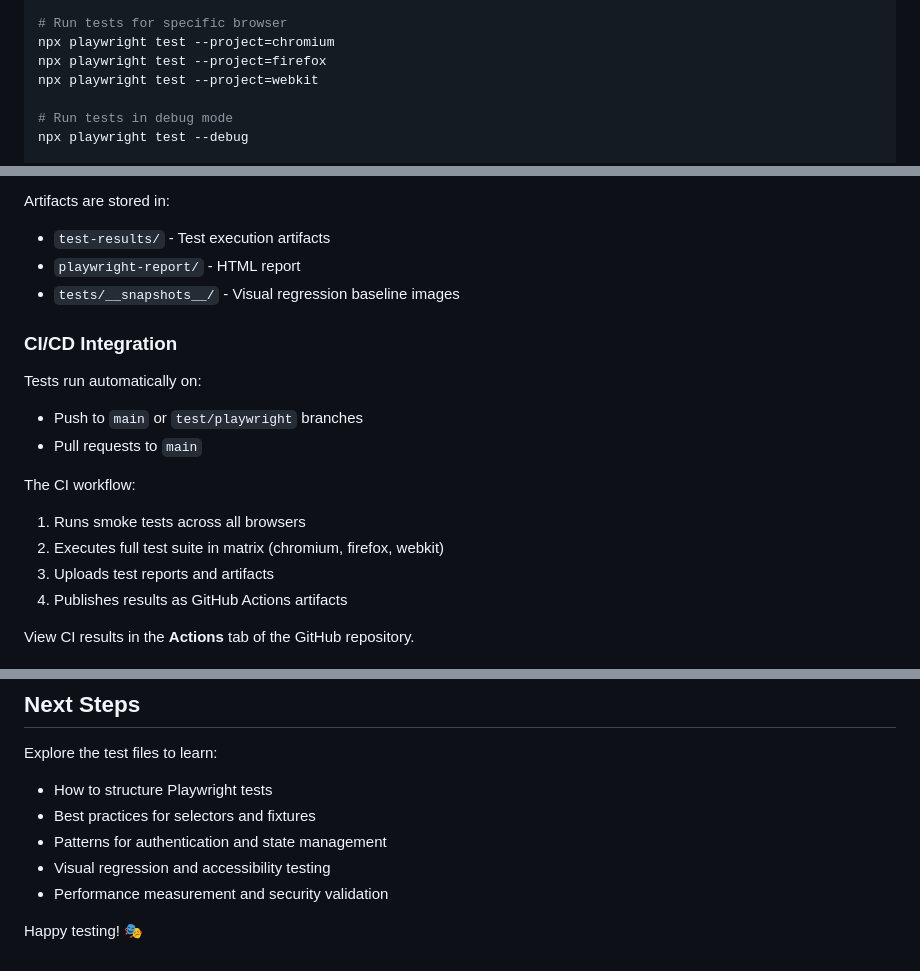
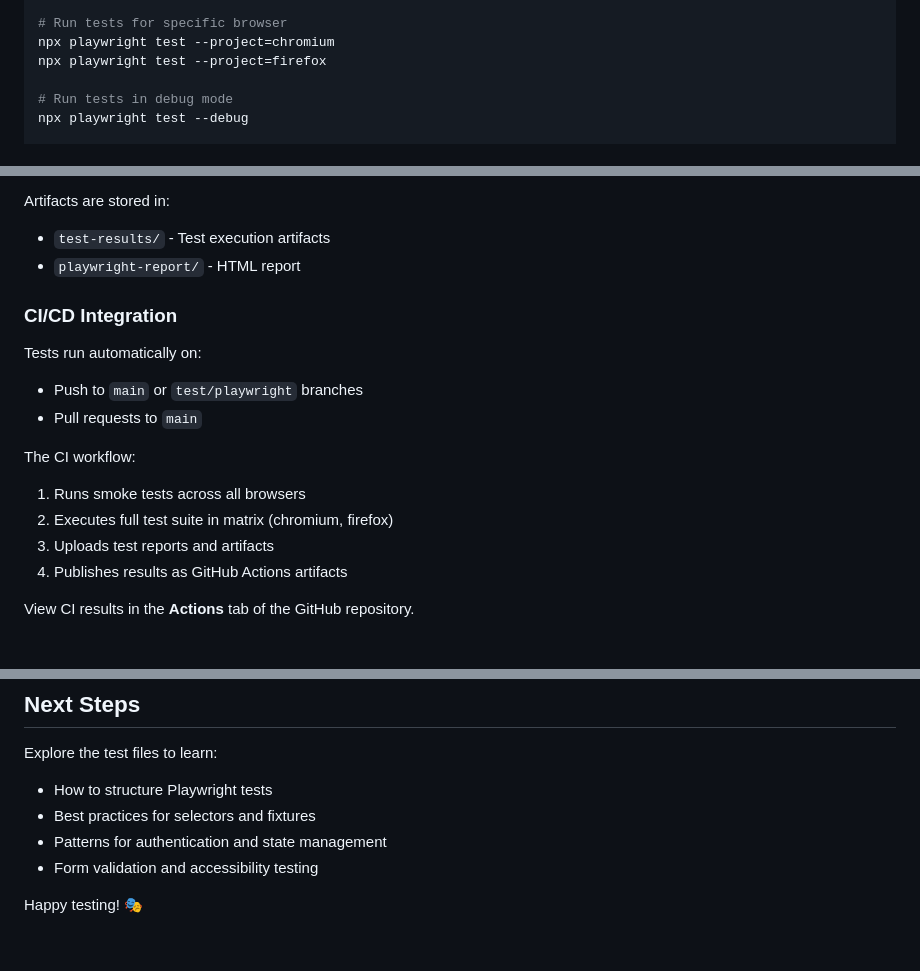
Before and after one commit to yessine18/PlayWright-test, a Markdown page: README.md, 3 parts joined by grey strips. Rendered like a GitHub page.

```diff
--- a/README.md
+++ b/README.md
@@ -149,7 +149,6 @@ npx playwright test tests/smoke/auth.spec.js
 # Run tests for specific browser
 npx playwright test --project=chromium
 npx playwright test --project=firefox
-npx playwright test --project=webkit
 
 # Run tests in debug mode
 npx playwright test --debug
@@ -209,7 +208,6 @@ Tests automatically generate artifacts on failure:
 Artifacts are stored in:
 - `test-results/` - Test execution artifacts
 - `playwright-report/` - HTML report
-- `tests/__snapshots__/` - Visual regression baseline images
 
 ### CI/CD Integration
 
@@ -219,7 +217,7 @@ Tests run automatically on:
 
 The CI workflow:
 1. Runs smoke tests across all browsers
-2. Executes full test suite in matrix (chromium, firefox, webkit)
+2. Executes full test suite in matrix (chromium, firefox)
 3. Uploads test reports and artifacts
 4. Publishes results as GitHub Actions artifacts
 
@@ -239,7 +237,6 @@ Explore the test files to learn:
 - How to structure Playwright tests
 - Best practices for selectors and fixtures
 - Patterns for authentication and state management
-- Visual regression and accessibility testing
-- Performance measurement and security validation
+- Form validation and accessibility testing
 
 Happy testing! 🎭
```
Also changed, not shown: other parts of README.md (+10 -10 lines).
